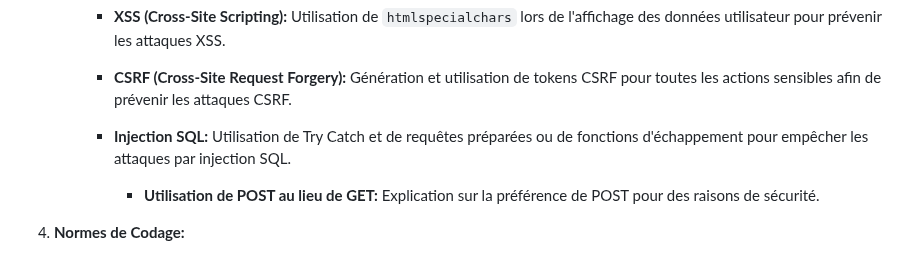
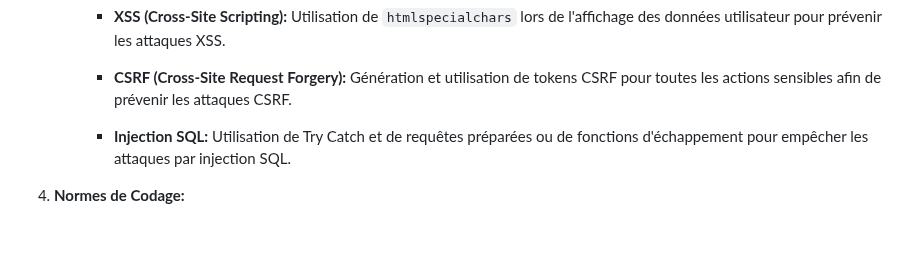
Before and after one commit to yugmerabtene/ESIEA-FISE-WEB-2024, a Markdown page: Module-05/TP-02.md, the part around the change. Drawn GitHub-style; blank space fills up the shorter version.

```diff
--- a/Module-05/TP-02.md
+++ b/Module-05/TP-02.md
@@ -60,9 +60,6 @@ Développer un système de gestion d'utilisateurs en utilisant PHP, HTML, CSS et
      - **Injection SQL:**
        Utilisation de Try Catch et de requêtes préparées ou de fonctions d'échappement pour empêcher les attaques par injection SQL.
 
-       - **Utilisation de POST au lieu de GET:**
-         Explication sur la préférence de POST pour des raisons de sécurité.
-
 5. **Normes de Codage:**
    - Respect des normes de nommage PHP et MySQL (par exemple, camelCase pour les variables en PHP, snake_case pour les noms de table en MySQL).
    - Commentaires appropriés pour assurer une compréhension claire du fonctionnement du système.
```
